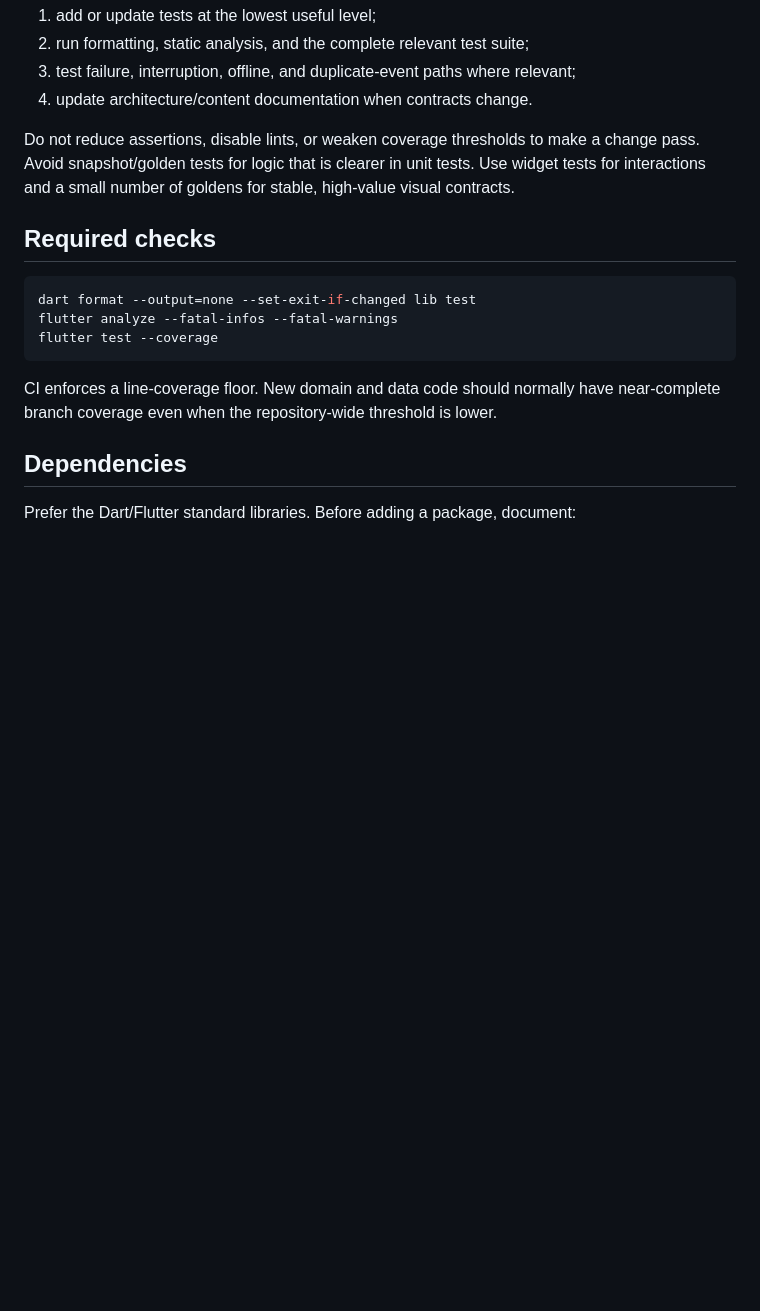
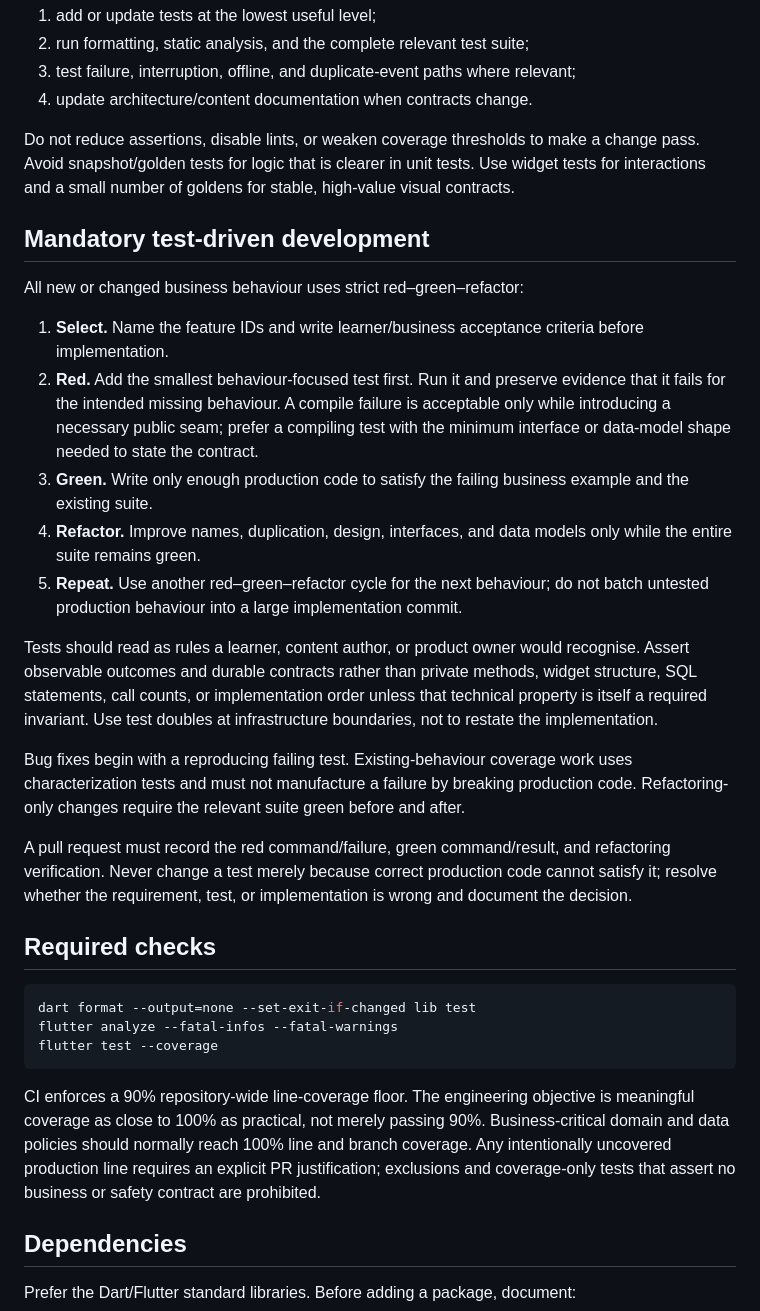
Before and after one commit to kswaroop1/ReMath, a Markdown page: AGENTS.md, the part around the change. GitHub-like rendering; blank space fills up the shorter version.

Commit message:
Require red green refactor development

````diff
--- a/AGENTS.md
+++ b/AGENTS.md
@@ -48,6 +48,40 @@ change pass. Avoid snapshot/golden tests for logic that is clearer in unit tests
 Use widget tests for interactions and a small number of goldens for stable,
 high-value visual contracts.
 
+## Mandatory test-driven development
+
+All new or changed business behaviour uses strict red–green–refactor:
+
+1. **Select.** Name the feature IDs and write learner/business acceptance
+   criteria before implementation.
+2. **Red.** Add the smallest behaviour-focused test first. Run it and preserve
+   evidence that it fails for the intended missing behaviour. A compile failure
+   is acceptable only while introducing a necessary public seam; prefer a
+   compiling test with the minimum interface or data-model shape needed to state
+   the contract.
+3. **Green.** Write only enough production code to satisfy the failing business
+   example and the existing suite.
+4. **Refactor.** Improve names, duplication, design, interfaces, and data models
+   only while the entire suite remains green.
+5. **Repeat.** Use another red–green–refactor cycle for the next behaviour; do
+   not batch untested production behaviour into a large implementation commit.
+
+Tests should read as rules a learner, content author, or product owner would
+recognise. Assert observable outcomes and durable contracts rather than private
+methods, widget structure, SQL statements, call counts, or implementation order
+unless that technical property is itself a required invariant. Use test doubles
+at infrastructure boundaries, not to restate the implementation.
+
+Bug fixes begin with a reproducing failing test. Existing-behaviour coverage work
+uses characterization tests and must not manufacture a failure by breaking
+production code. Refactoring-only changes require the relevant suite green
+before and after.
+
+A pull request must record the red command/failure, green command/result, and
+refactoring verification. Never change a test merely because correct production
+code cannot satisfy it; resolve whether the requirement, test, or implementation
+is wrong and document the decision.
+
 ## Required checks
 
 ```bash
@@ -56,8 +90,12 @@ flutter analyze --fatal-infos --fatal-warnings
 flutter test --coverage
 ```
 
-CI enforces a line-coverage floor. New domain and data code should normally have
-near-complete branch coverage even when the repository-wide threshold is lower.
+CI enforces a 90% repository-wide line-coverage floor. The engineering objective
+is meaningful coverage as close to 100% as practical, not merely passing 90%.
+Business-critical domain and data policies should normally reach 100% line and
+branch coverage. Any intentionally uncovered production line requires an
+explicit PR justification; exclusions and coverage-only tests that assert no
+business or safety contract are prohibited.
 
 ## Dependencies
 
````
